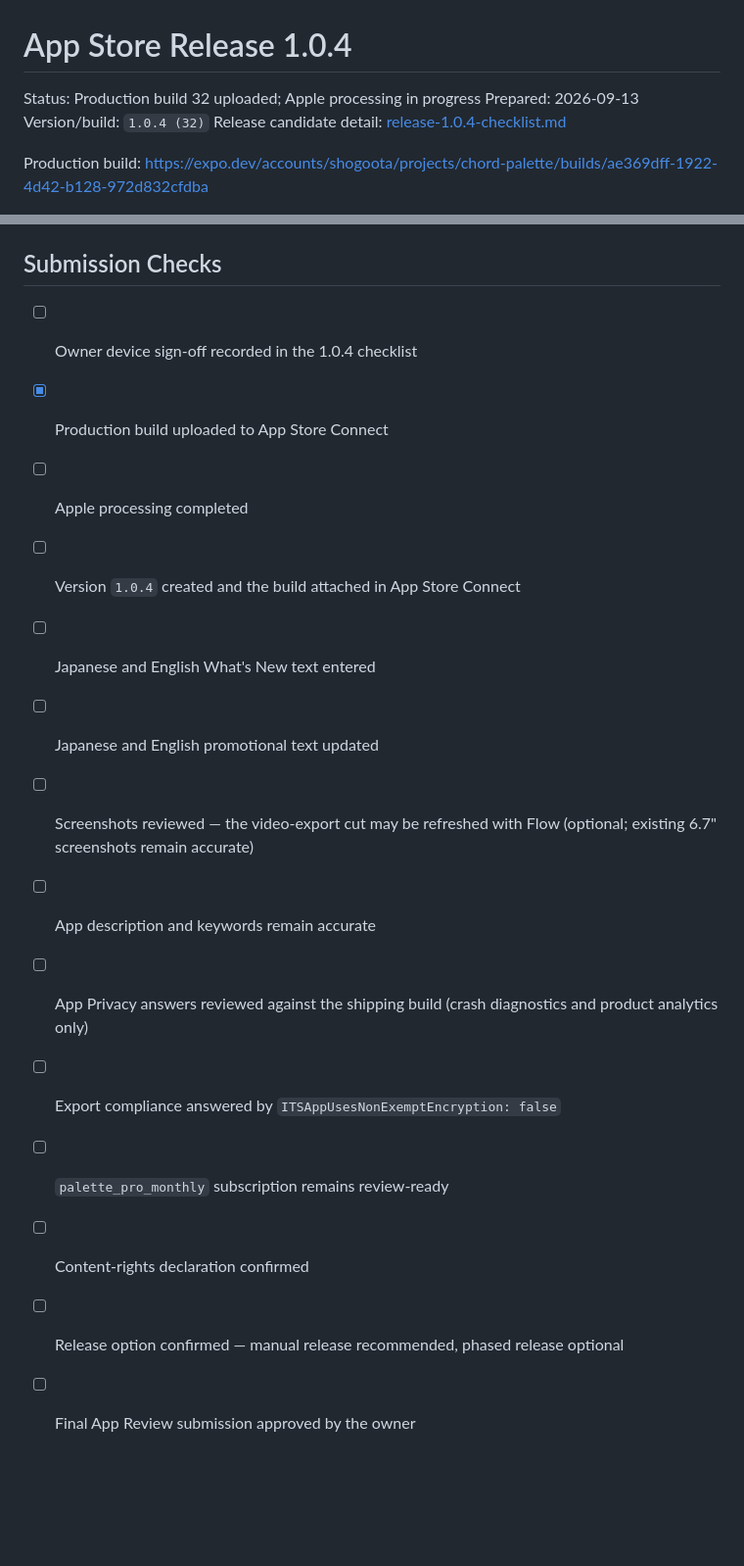
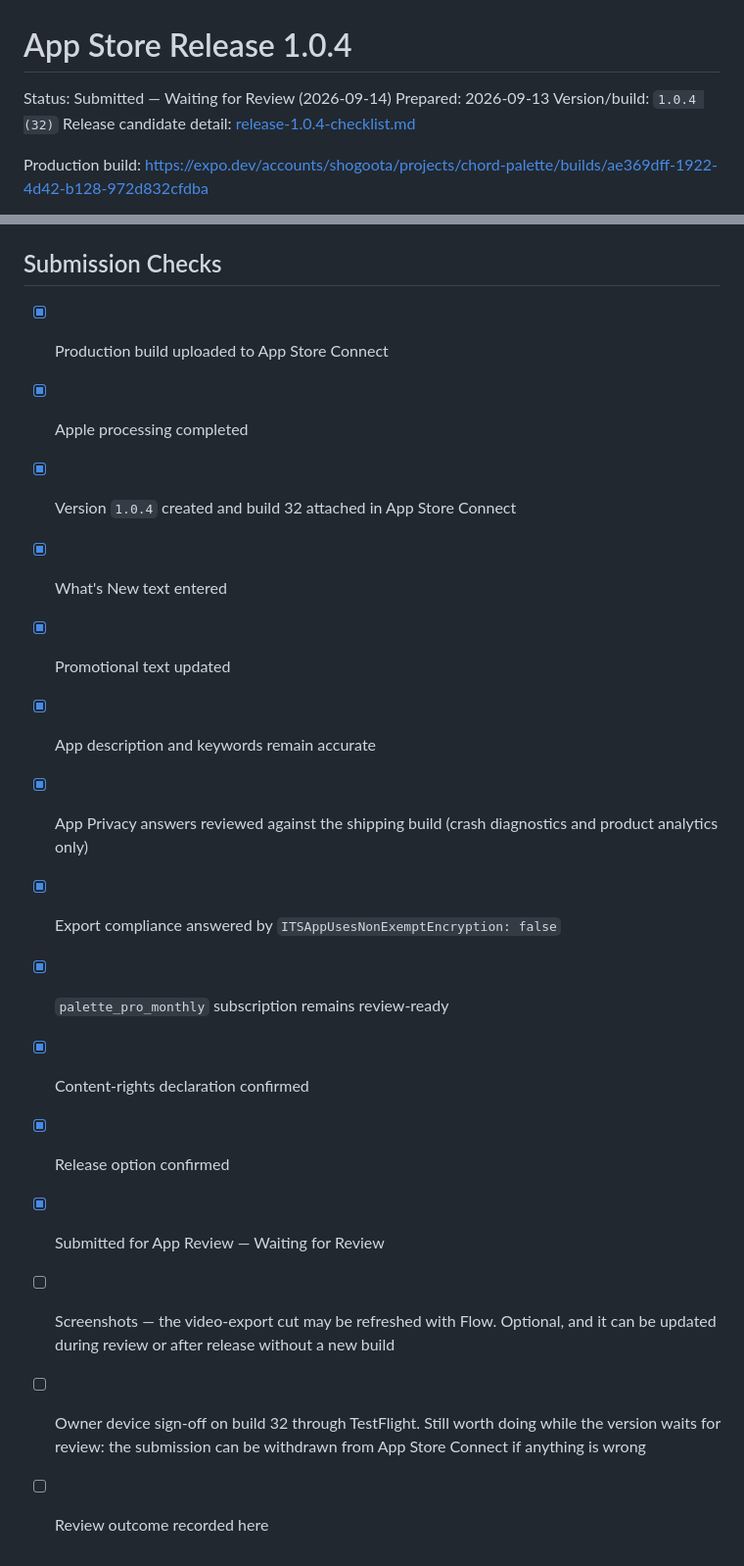
Before and after one commit to Shogo-Ota/chord-palette-iOS, a Markdown page: docs/app-store-release-1.0.4.md, 2 parts joined by grey strips. Shown at 98% size. GitHub-like rendering; blank space fills up the shorter version.

```diff
--- a/docs/app-store-release-1.0.4.md
+++ b/docs/app-store-release-1.0.4.md
@@ -1,6 +1,6 @@
 # App Store Release 1.0.4
 
-Status: Production build 32 uploaded; Apple processing in progress
+Status: Submitted — Waiting for Review (2026-09-14)
 Prepared: 2026-09-13
 Version/build: `1.0.4 (32)`
 Release candidate detail: [release-1.0.4-checklist.md](release-1.0.4-checklist.md)
@@ -67,20 +67,22 @@ Suggested test path for this update:
 
 ## Submission Checks
 
-- [ ] Owner device sign-off recorded in the 1.0.4 checklist
 - [x] Production build uploaded to App Store Connect
-- [ ] Apple processing completed
-- [ ] Version `1.0.4` created and the build attached in App Store Connect
-- [ ] Japanese and English What's New text entered
-- [ ] Japanese and English promotional text updated
-- [ ] Screenshots reviewed — the video-export cut may be refreshed with Flow
-      (optional; existing 6.7" screenshots remain accurate)
-- [ ] App description and keywords remain accurate
-- [ ] App Privacy answers reviewed against the shipping build (crash diagnostics
+- [x] Apple processing completed
+- [x] Version `1.0.4` created and build 32 attached in App Store Connect
+- [x] What's New text entered
+- [x] Promotional text updated
+- [x] App description and keywords remain accurate
+- [x] App Privacy answers reviewed against the shipping build (crash diagnostics
       and product analytics only)
-- [ ] Export compliance answered by `ITSAppUsesNonExemptEncryption: false`
-- [ ] `palette_pro_monthly` subscription remains review-ready
-- [ ] Content-rights declaration confirmed
-- [ ] Release option confirmed — manual release recommended, phased release
-      optional
-- [ ] Final App Review submission approved by the owner
+- [x] Export compliance answered by `ITSAppUsesNonExemptEncryption: false`
+- [x] `palette_pro_monthly` subscription remains review-ready
+- [x] Content-rights declaration confirmed
+- [x] Release option confirmed
+- [x] Submitted for App Review — Waiting for Review
+- [ ] Screenshots — the video-export cut may be refreshed with Flow. Optional,
+      and it can be updated during review or after release without a new build
+- [ ] Owner device sign-off on build 32 through TestFlight. Still worth doing
+      while the version waits for review: the submission can be withdrawn from
+      App Store Connect if anything is wrong
+- [ ] Review outcome recorded here
```
Also changed, not shown: docs/release-1.0.4-checklist.md (+5 -4 lines).
